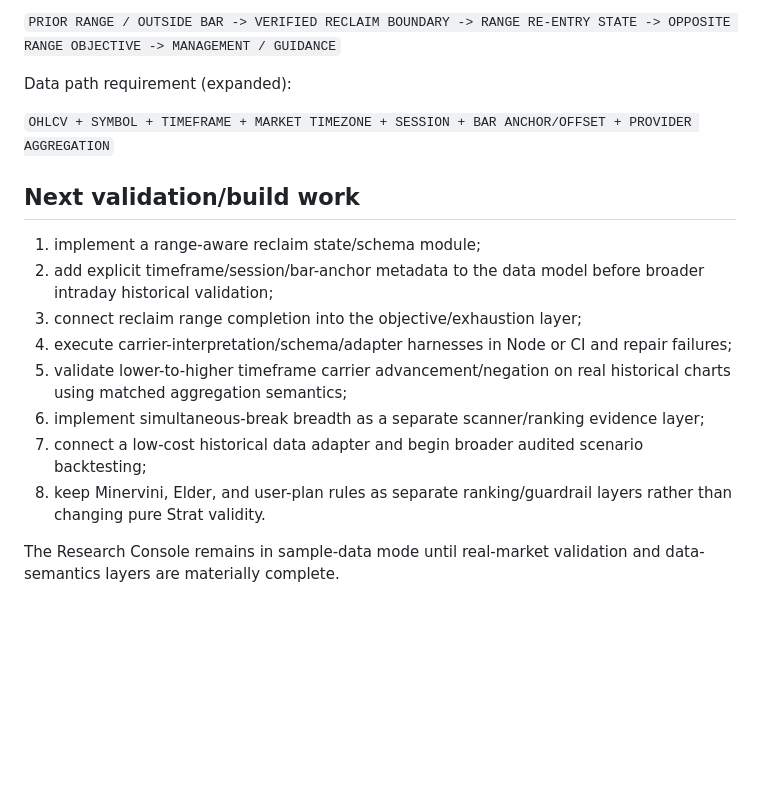
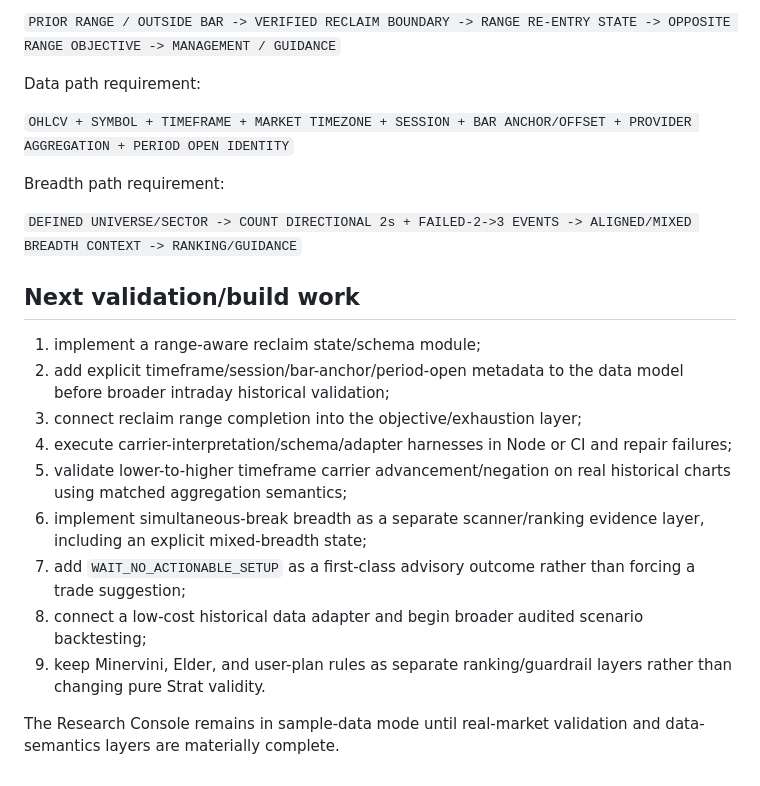
Before and after one commit to phshbone/Strat-scanner, a Markdown page: VALIDATION.md, the part around one of its changes. Rendered like a GitHub page; blank space fills up the shorter version.

```diff
--- a/VALIDATION.md
+++ b/VALIDATION.md
@@ -127,19 +132,24 @@ Reclaim path:
 
 `PRIOR RANGE / OUTSIDE BAR -> VERIFIED RECLAIM BOUNDARY -> RANGE RE-ENTRY STATE -> OPPOSITE RANGE OBJECTIVE -> MANAGEMENT / GUIDANCE`
 
-Data path requirement (expanded):
+Data path requirement:
 
-`OHLCV + SYMBOL + TIMEFRAME + MARKET TIMEZONE + SESSION + BAR ANCHOR/OFFSET + PROVIDER AGGREGATION`
+`OHLCV + SYMBOL + TIMEFRAME + MARKET TIMEZONE + SESSION + BAR ANCHOR/OFFSET + PROVIDER AGGREGATION + PERIOD OPEN IDENTITY`
+
+Breadth path requirement:
+
+`DEFINED UNIVERSE/SECTOR -> COUNT DIRECTIONAL 2s + FAILED-2->3 EVENTS -> ALIGNED/MIXED BREADTH CONTEXT -> RANKING/GUIDANCE`
 
 ## Next validation/build work
 
 1. implement a range-aware reclaim state/schema module;
-2. add explicit timeframe/session/bar-anchor metadata to the data model before broader intraday historical validation;
+2. add explicit timeframe/session/bar-anchor/period-open metadata to the data model before broader intraday historical validation;
 3. connect reclaim range completion into the objective/exhaustion layer;
 4. execute carrier-interpretation/schema/adapter harnesses in Node or CI and repair failures;
 5. validate lower-to-higher timeframe carrier advancement/negation on real historical charts using matched aggregation semantics;
-6. implement simultaneous-break breadth as a separate scanner/ranking evidence layer;
-7. connect a low-cost historical data adapter and begin broader audited scenario backtesting;
-8. keep Minervini, Elder, and user-plan rules as separate ranking/guardrail layers rather than changing pure Strat validity.
+6. implement simultaneous-break breadth as a separate scanner/ranking evidence layer, including an explicit mixed-breadth state;
+7. add `WAIT_NO_ACTIONABLE_SETUP` as a first-class advisory outcome rather than forcing a trade suggestion;
+8. connect a low-cost historical data adapter and begin broader audited scenario backtesting;
+9. keep Minervini, Elder, and user-plan rules as separate ranking/guardrail layers rather than changing pure Strat validity.
 
 The Research Console remains in sample-data mode until real-market validation and data-semantics layers are materially complete.
```
Also changed, not shown: other parts of VALIDATION.md (+39 -34 lines).
